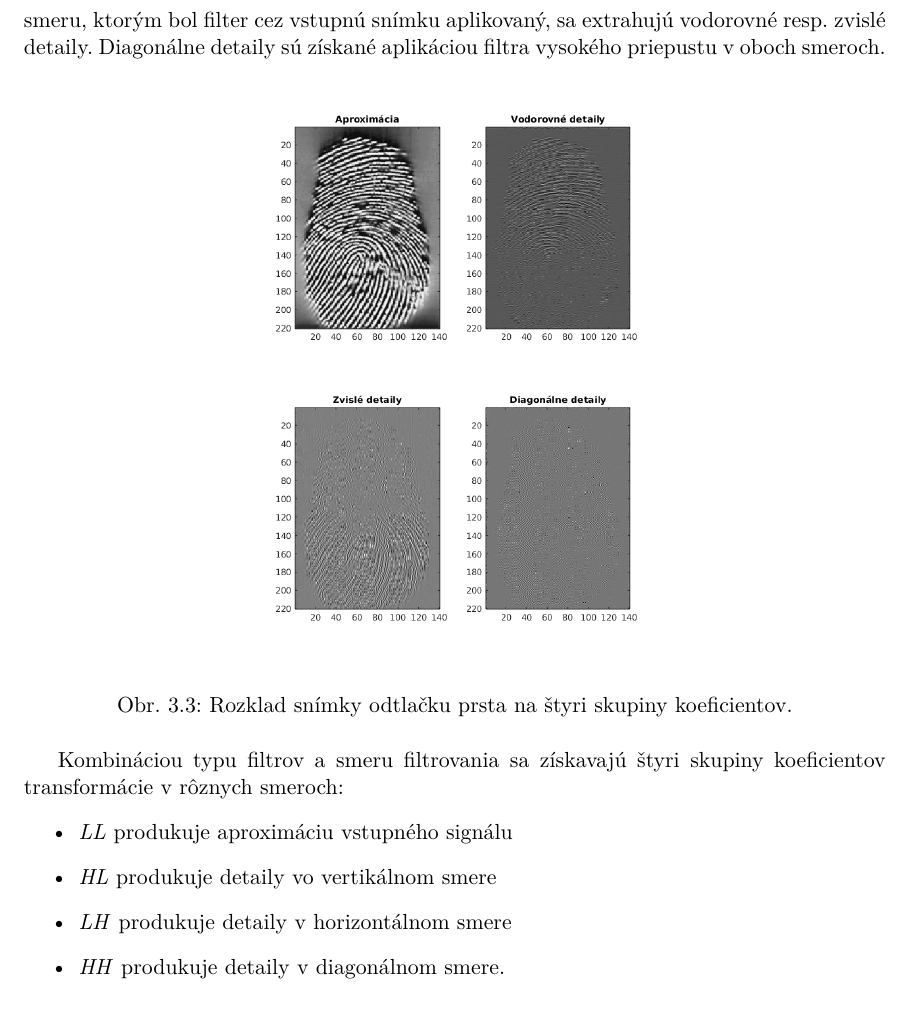
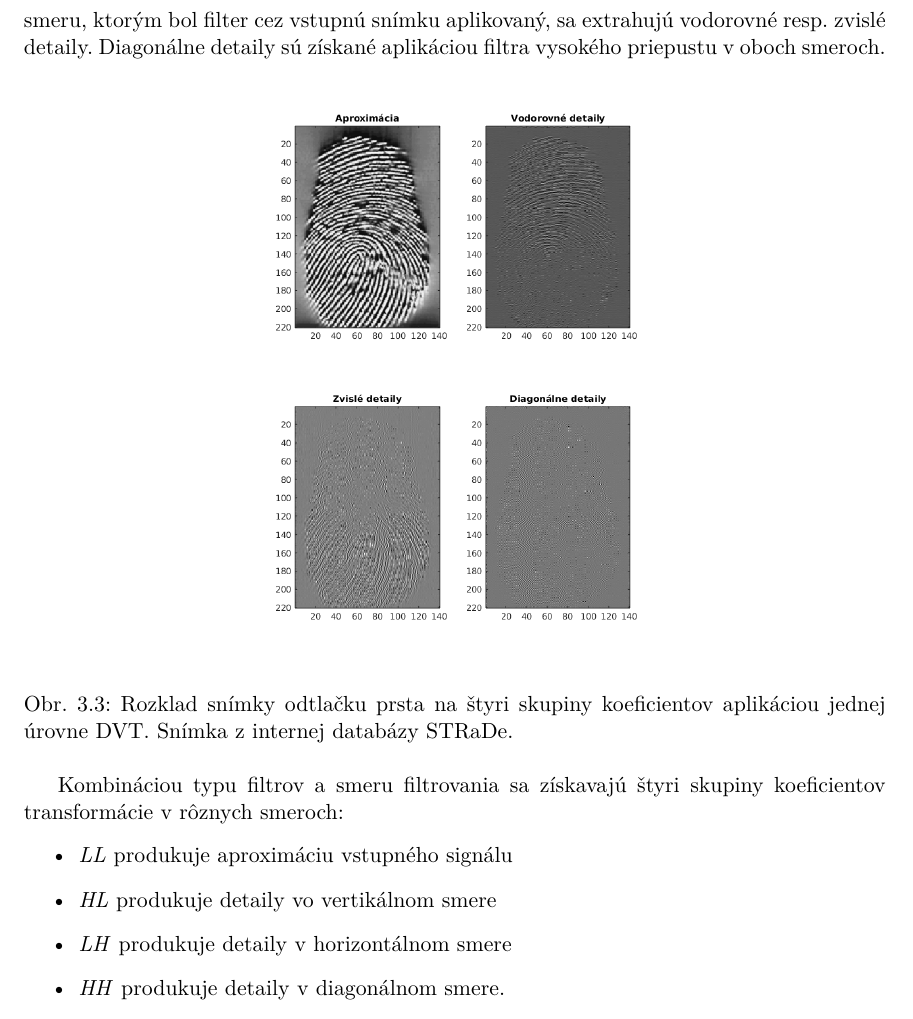
Before and after one commit to pemeth/wsq_editor, a LaTeX thesis (doc/xnemet04.tex, which reads doc/projekt-01-kapitoly-chapters.tex): part of page 29 of 34, cut so that both start at the same text. Compiled offline with pdfLaTeX.

Commit message:
Fix caption for figure with DWT decomposition of a FP
Added source of the FP image and expanded the caption a little.

```diff
--- a/doc/projekt-01-kapitoly-chapters.tex
+++ b/doc/projekt-01-kapitoly-chapters.tex
@@ -861,7 +861,7 @@
   \begin{figure}[h]
     \centering
     \includegraphics[width=0.5\linewidth]{obrazky-figures/DWT_rozklad_odtlacku.png}
-    \caption{Rozklad snímky odtlačku prsta na štyri skupiny koeficientov.}
+    \caption{Rozklad snímky odtlačku prsta na štyri skupiny koeficientov aplikáciou jednej úrovne DVT. Snímka z internej databázy STRaDe.}
     \label{obr:dwt_rozklad_snimky}
   \end{figure}
 
```
